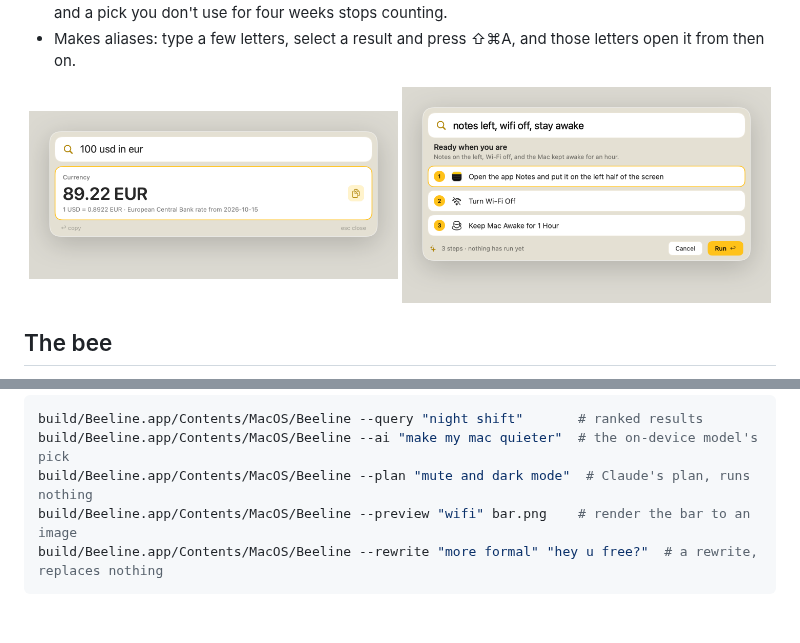
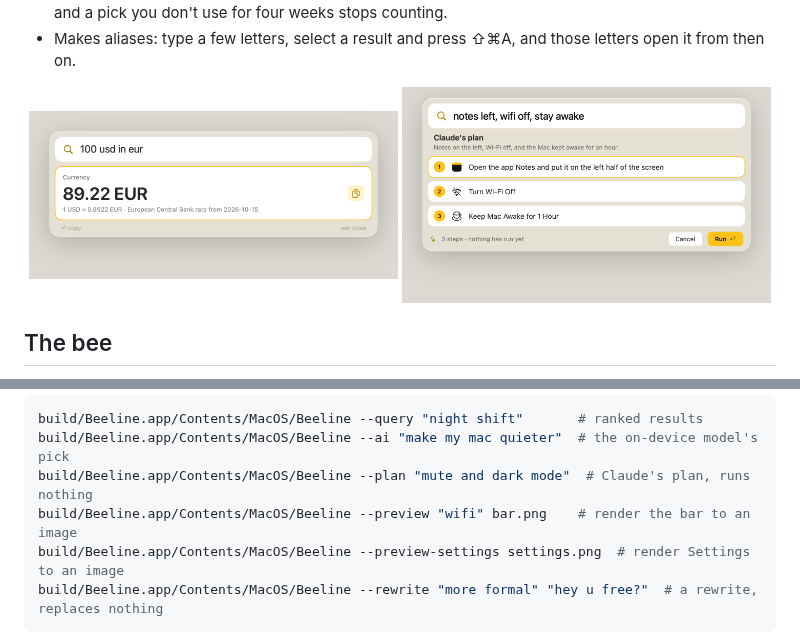
Before and after one commit to ScribleSean/beeline, a Markdown page: README.md, 2 parts joined by grey strips. Rendered like a GitHub page; pictures changed too: docs/images/plan.png; blank space fills up the shorter version.

````diff
--- a/README.md
+++ b/README.md
@@ -118,6 +118,7 @@ build/Beeline.app/Contents/MacOS/Beeline --query "night shift"       # ranked re
 build/Beeline.app/Contents/MacOS/Beeline --ai "make my mac quieter"  # the on-device model's pick
 build/Beeline.app/Contents/MacOS/Beeline --plan "mute and dark mode"  # Claude's plan, runs nothing
 build/Beeline.app/Contents/MacOS/Beeline --preview "wifi" bar.png    # render the bar to an image
+build/Beeline.app/Contents/MacOS/Beeline --preview-settings settings.png  # render Settings to an image
 build/Beeline.app/Contents/MacOS/Beeline --rewrite "more formal" "hey u free?"  # a rewrite, replaces nothing
 ```
 
````
Also changed, not shown: 5 other files.
